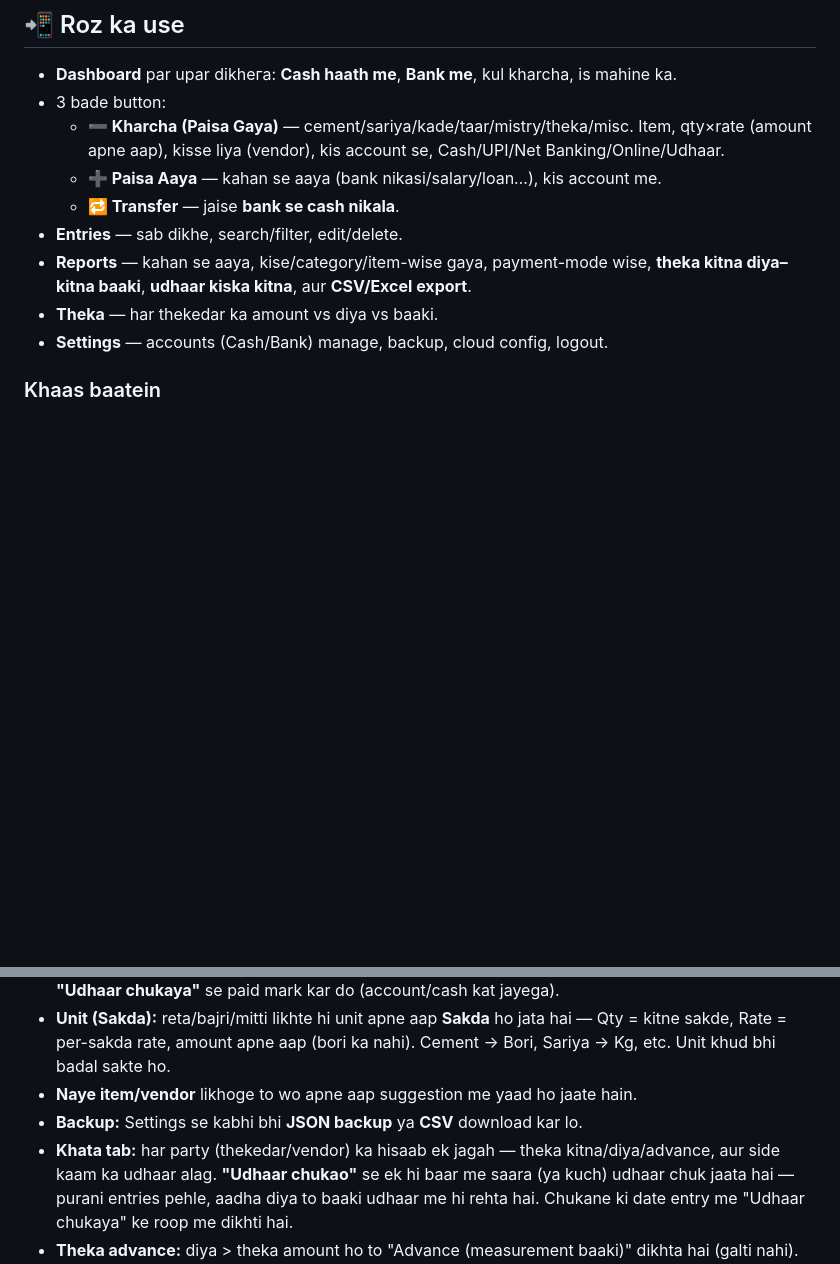
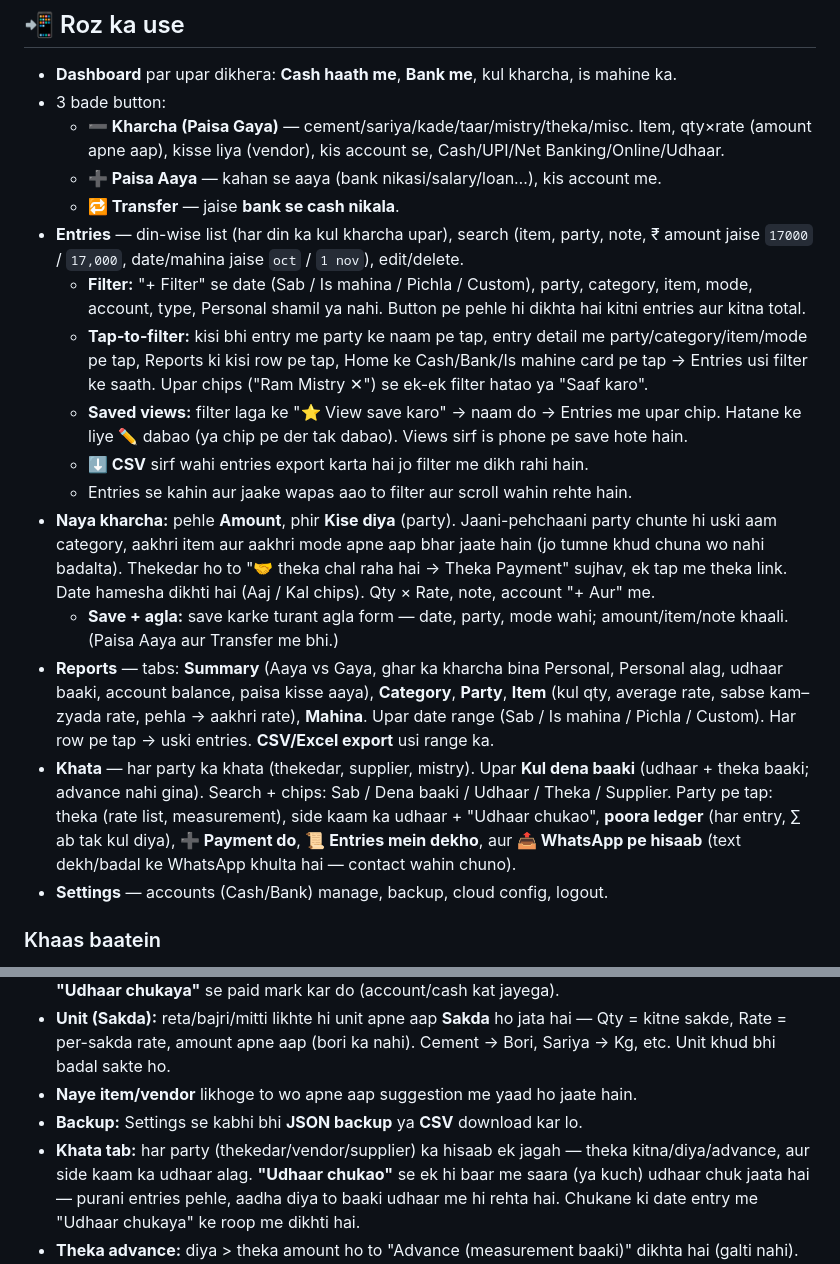
Before and after one commit to mohitkamboj309/pai-pai, a Markdown page: README.md, 2 parts joined by grey strips. GitHub-like rendering; blank space fills up the shorter version.

Commit message:
README: filters, saved views, Save + agla, Khata ledger/WhatsApp, Reports tabs

```diff
--- a/README.md
+++ b/README.md
@@ -56,10 +56,32 @@ App **GitHub Pages** par host hai (free) — live URL:
     (amount apne aap), kisse liya (vendor), kis account se, Cash/UPI/Net Banking/Online/Udhaar.
   - **➕ Paisa Aaya** — kahan se aaya (bank nikasi/salary/loan…), kis account me.
   - **🔁 Transfer** — jaise **bank se cash nikala**.
-- **Entries** — sab dikhe, search/filter, edit/delete.
-- **Reports** — kahan se aaya, kise/category/item-wise gaya, payment-mode wise, **theka kitna
-  diya–kitna baaki**, **udhaar kiska kitna**, aur **CSV/Excel export**.
-- **Theka** — har thekedar ka amount vs diya vs baaki.
+- **Entries** — din-wise list (har din ka kul kharcha upar), search (item, party, note, ₹ amount
+  jaise `17000` / `17,000`, date/mahina jaise `oct` / `1 nov`), edit/delete.
+  - **Filter:** "+ Filter" se date (Sab / Is mahina / Pichla / Custom), party, category, item, mode,
+    account, type, Personal shamil ya nahi. Button pe pehle hi dikhta hai kitni entries aur kitna total.
+  - **Tap-to-filter:** kisi bhi entry me party ke naam pe tap, entry detail me party/category/item/mode pe
+    tap, Reports ki kisi row pe tap, Home ke Cash/Bank/Is mahine card pe tap → Entries usi filter ke saath.
+    Upar chips ("Ram Mistry ✕") se ek-ek filter hatao ya "Saaf karo".
+  - **Saved views:** filter laga ke "⭐ View save karo" → naam do → Entries me upar chip. Hatane ke liye
+    ✏️ dabao (ya chip pe der tak dabao). Views sirf is phone pe save hote hain.
+  - **⬇️ CSV** sirf wahi entries export karta hai jo filter me dikh rahi hain.
+  - Entries se kahin aur jaake wapas aao to filter aur scroll wahin rehte hain.
+- **Naya kharcha:** pehle **Amount**, phir **Kise diya** (party). Jaani-pehchaani party chunte hi uski
+  aam category, aakhri item aur aakhri mode apne aap bhar jaate hain (jo tumne khud chuna wo nahi
+  badalta). Thekedar ho to "🤝 theka chal raha hai → Theka Payment" sujhav, ek tap me theka link.
+  Date hamesha dikhti hai (Aaj / Kal chips). Qty × Rate, note, account "+ Aur" me.
+  - **Save + agla:** save karke turant agla form — date, party, mode wahi; amount/item/note khaali.
+    (Paisa Aaya aur Transfer me bhi.)
+- **Reports** — tabs: **Summary** (Aaya vs Gaya, ghar ka kharcha bina Personal, Personal alag, udhaar
+  baaki, account balance, paisa kisse aaya), **Category**, **Party**, **Item** (kul qty, average rate,
+  sabse kam–zyada rate, pehla → aakhri rate), **Mahina**. Upar date range (Sab / Is mahina / Pichla /
+  Custom). Har row pe tap → uski entries. **CSV/Excel export** usi range ka.
+- **Khata** — har party ka khata (thekedar, supplier, mistry). Upar **Kul dena baaki** (udhaar + theka
+  baaki; advance nahi gina). Search + chips: Sab / Dena baaki / Udhaar / Theka / Supplier.
+  Party pe tap: theka (rate list, measurement), side kaam ka udhaar + "Udhaar chukao", **poora ledger**
+  (har entry, ∑ ab tak kul diya), **➕ Payment do**, **📜 Entries mein dekho**, aur
+  **📤 WhatsApp pe hisaab** (text dekh/badal ke WhatsApp khulta hai — contact wahin chuno).
 - **Settings** — accounts (Cash/Bank) manage, backup, cloud config, logout.
 
 ### Khaas baatein
@@ -72,7 +94,7 @@ App **GitHub Pages** par host hai (free) — live URL:
   Unit khud bhi badal sakte ho.
 - **Naye item/vendor** likhoge to wo apne aap suggestion me yaad ho jaate hain.
 - **Backup:** Settings se kabhi bhi **JSON backup** ya **CSV** download kar lo.
-- **Khata tab:** har party (thekedar/vendor) ka hisaab ek jagah — theka kitna/diya/advance, aur
+- **Khata tab:** har party (thekedar/vendor/supplier) ka hisaab ek jagah — theka kitna/diya/advance, aur
   side kaam ka udhaar alag. **"Udhaar chukao"** se ek hi baar me saara (ya kuch) udhaar chuk jaata
   hai — purani entries pehle, aadha diya to baaki udhaar me hi rehta hai. Chukane ki date entry me
   "Udhaar chukaya" ke roop me dikhti hai.
```
